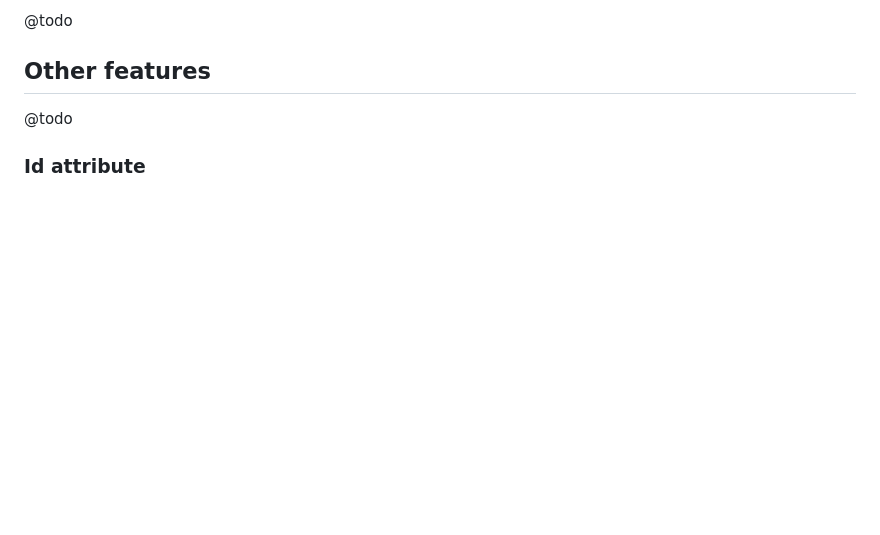
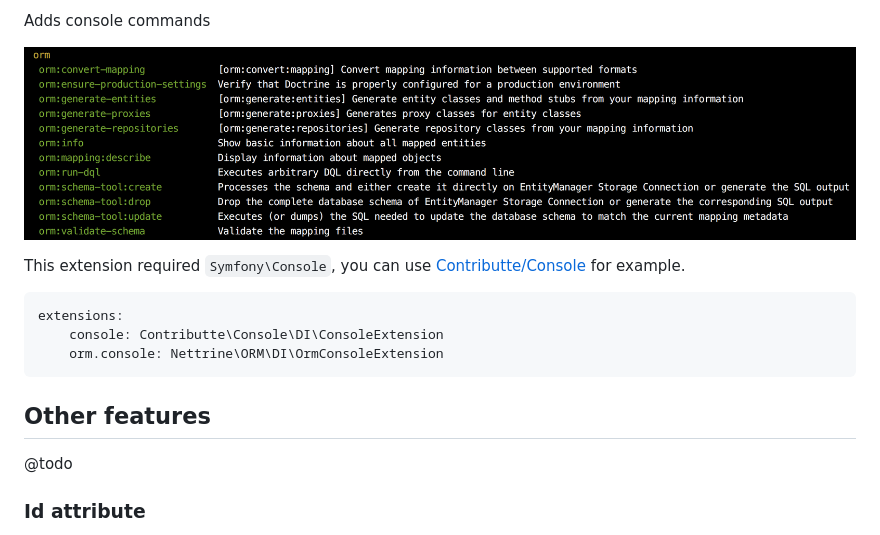
Before and after one commit to contributte/doctrine-orm, a Markdown page: .docs/README.md, the part around one of its changes. Rendered like a GitHub page; pictures changed too: .docs/commands.png (added); blank space fills up the shorter version.

Commit message:
Docs: Console, Own entity manager

````diff
--- a/.docs/README.md
+++ b/.docs/README.md
@@ -73,5 +76,15 @@ orm.annotations:
 
-@todo
+Adds console commands
+
+![Commands](commands.png)
+
+This extension required `Symfony\Console`, you can use [Contributte/Console](https://github.com/contributte/console) for example.
+
+```yaml
+extensions:
+	console: Contributte\Console\DI\ConsoleExtension
+	orm.console: Nettrine\ORM\DI\OrmConsoleExtension
+```
 
 ## Other features
 
````
Also changed, not shown: other parts of .docs/README.md (+10 -7 lines).
